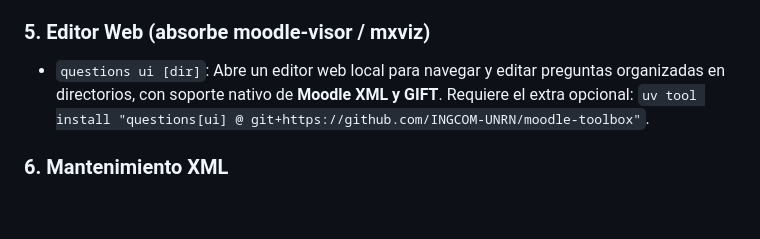
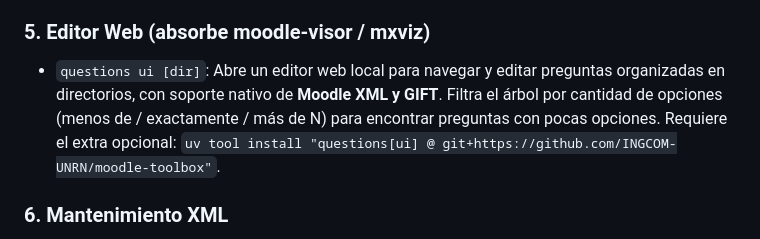
Before and after one commit to INGCOM-UNRN/moodle-toolbox, a Markdown page: README.md, the part around the change. GitHub-like rendering; blank space fills up the shorter version.

Commit message:
docs: filtro por cantidad de opciones del visor web

```diff
--- a/README.md
+++ b/README.md
@@ -113,7 +113,7 @@ El CLI `questions` se organiza en subcomandos especializados:
 - `questions tree collect dir/ -o reconstruido.gift|xml`: Recolecta el árbol nuevamente a un archivo único, restaurando las categorías.
 
 ### 5. Editor Web (absorbe moodle-visor / mxviz)
-- `questions ui [dir]`: Abre un editor web local para navegar y editar preguntas organizadas en directorios, con soporte nativo de **Moodle XML y GIFT**. Requiere el extra opcional: `uv tool install "questions[ui] @ git+https://github.com/INGCOM-UNRN/moodle-toolbox"`.
+- `questions ui [dir]`: Abre un editor web local para navegar y editar preguntas organizadas en directorios, con soporte nativo de **Moodle XML y GIFT**. Filtra el árbol por cantidad de opciones (menos de / exactamente / más de N) para encontrar preguntas con pocas opciones. Requiere el extra opcional: `uv tool install "questions[ui] @ git+https://github.com/INGCOM-UNRN/moodle-toolbox"`.
 
 ### 6. Mantenimiento XML
 - `questions xml cdata`: Asegura que los bloques `<text>` usen secciones CDATA.
```
Also changed, not shown: CHANGELOG.md (+1 -0 lines), MANUAL.md (+2 -0 lines).
